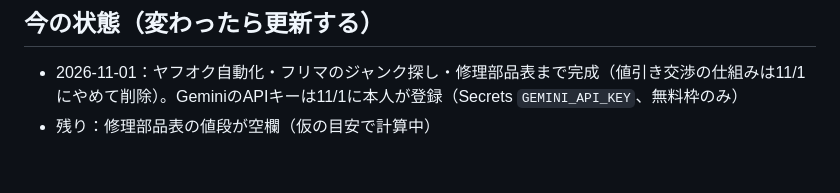
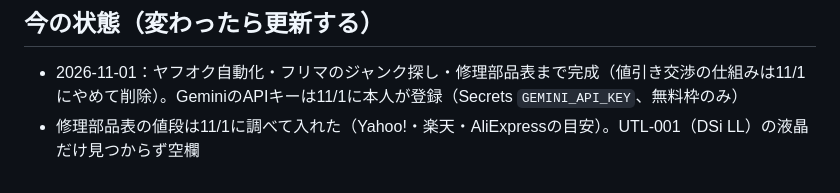
Before and after one commit to inaba-tools/stock-sync, a Markdown page: CLAUDE.md, the part around the change. Rendered like a GitHub page.

Commit message:
作業メモ：修理部品表の値段
Co-Authored-By: Claude Opus 5.5 <noreply@anthropic.com>
Claude-Session: https://claude.ai/code/session_018AqJESSx5CsnYWWZXNeAws

```diff
--- a/CLAUDE.md
+++ b/CLAUDE.md
@@ -39,4 +39,4 @@
 
 ## 今の状態（変わったら更新する）
 - 2026-11-01：ヤフオク自動化・フリマのジャンク探し・修理部品表まで完成（値引き交渉の仕組みは11/1にやめて削除）。GeminiのAPIキーは11/1に本人が登録（Secrets `GEMINI_API_KEY`、無料枠のみ）
-- 残り：修理部品表の値段が空欄（仮の目安で計算中）
+- 修理部品表の値段は11/1に調べて入れた（Yahoo!・楽天・AliExpressの目安）。UTL-001（DSi LL）の液晶だけ見つからず空欄
```
